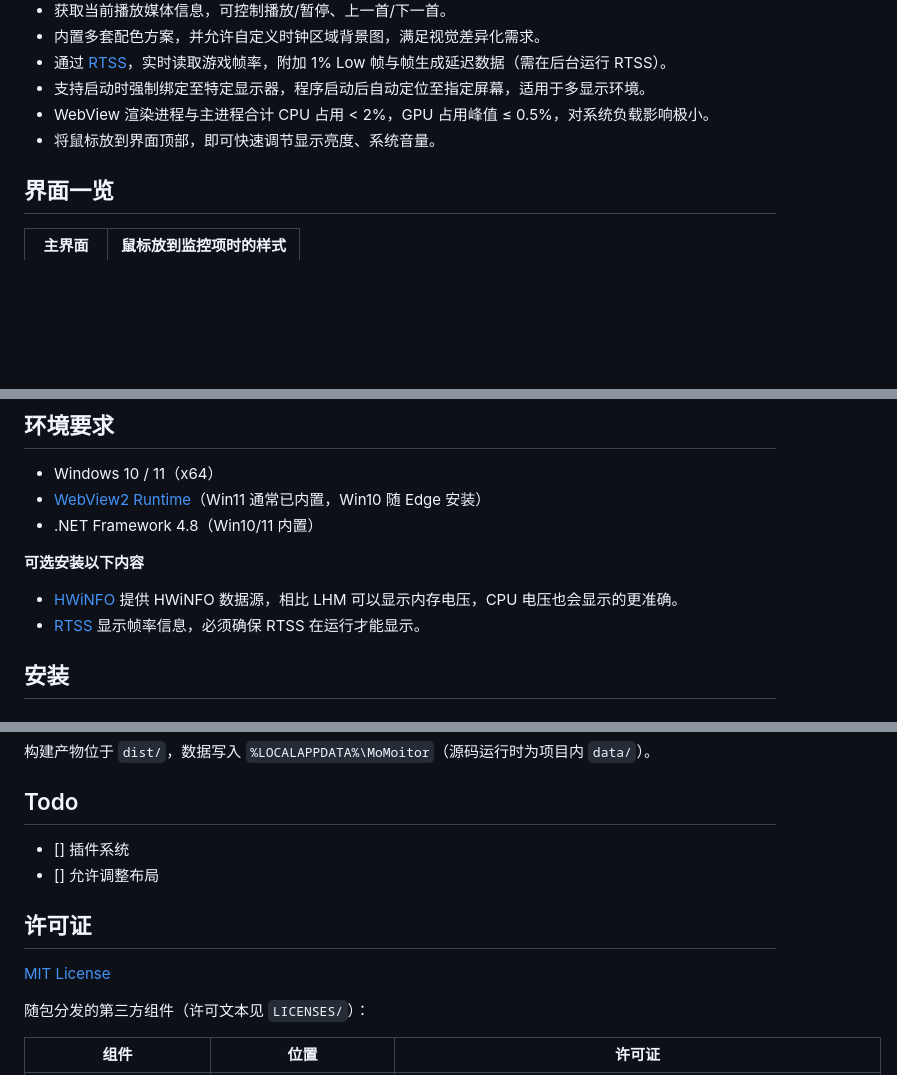
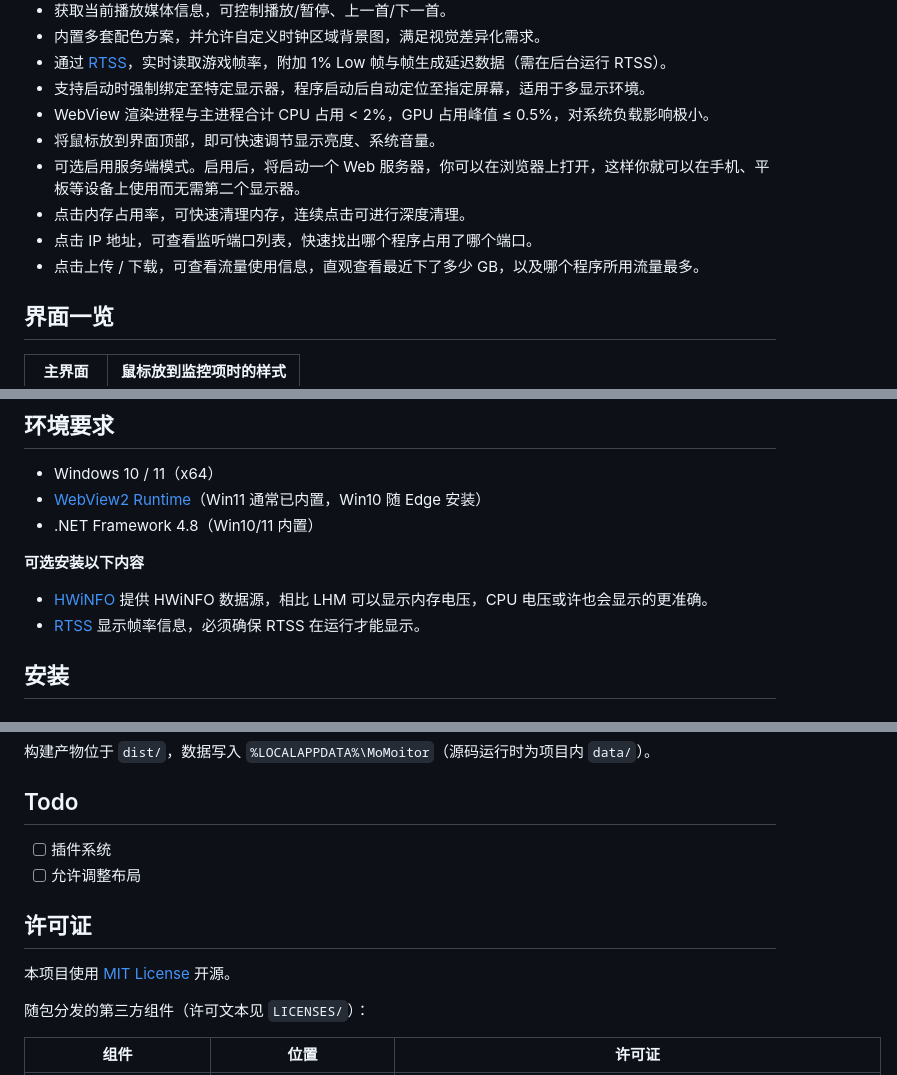
Before and after one commit to realCreeper938/MoMoitor, a Markdown page: README.md, 3 parts joined by grey strips. GitHub-like rendering; blank space fills up the shorter version.

Commit message:
docs: 更新 README.md，添加服务端模式功能说明及流量使用信息查看功能

```diff
--- a/README.md
+++ b/README.md
@@ -27,6 +27,10 @@
 - 支持启动时强制绑定至特定显示器，程序启动后自动定位至指定屏幕，适用于多显示环境。
 - WebView 渲染进程与主进程合计 CPU 占用 < 2%，GPU 占用峰值 ≤ 0.5%，对系统负载影响极小。
 - 将鼠标放到界面顶部，即可快速调节显示亮度、系统音量。
+- 可选启用服务端模式。启用后，将启动一个 Web 服务器，你可以在浏览器上打开，这样你就可以在手机、平板等设备上使用而无需第二个显示器。
+- 点击内存占用率，可快速清理内存，连续点击可进行深度清理。
+- 点击 IP 地址，可查看监听端口列表，快速找出哪个程序占用了哪个端口。
+- 点击上传 / 下载，可查看流量使用信息，直观查看最近下了多少 GB，以及哪个程序所用流量最多。
 
 ## 界面一览
 
@@ -50,7 +54,7 @@
 
 **可选安装以下内容**
 
-- [HWiNFO](https://www.hwinfo.com/) 提供 HWiNFO 数据源，相比 LHM 可以显示内存电压，CPU 电压也会显示的更准确。
+- [HWiNFO](https://www.hwinfo.com/) 提供 HWiNFO 数据源，相比 LHM 可以显示内存电压，CPU 电压或许也会显示的更准确。
 - [RTSS](https://www.guru3d.com/download/rtss-rivatuner-statistics-server-download/) 显示帧率信息，必须确保 RTSS 在运行才能显示。
 
 ## 安装
@@ -130,12 +134,12 @@ python scripts/build.py run         # 开发模式启动
 
 ## Todo
 
-- [] 插件系统
-- [] 允许调整布局
+- [ ] 插件系统
+- [ ] 允许调整布局
 
 ## 许可证
 
-[MIT License](LICENSE)
+本项目使用 [MIT License](LICENSE) 开源。
 
 随包分发的第三方组件（许可文本见 `LICENSES/`）：
 
```
